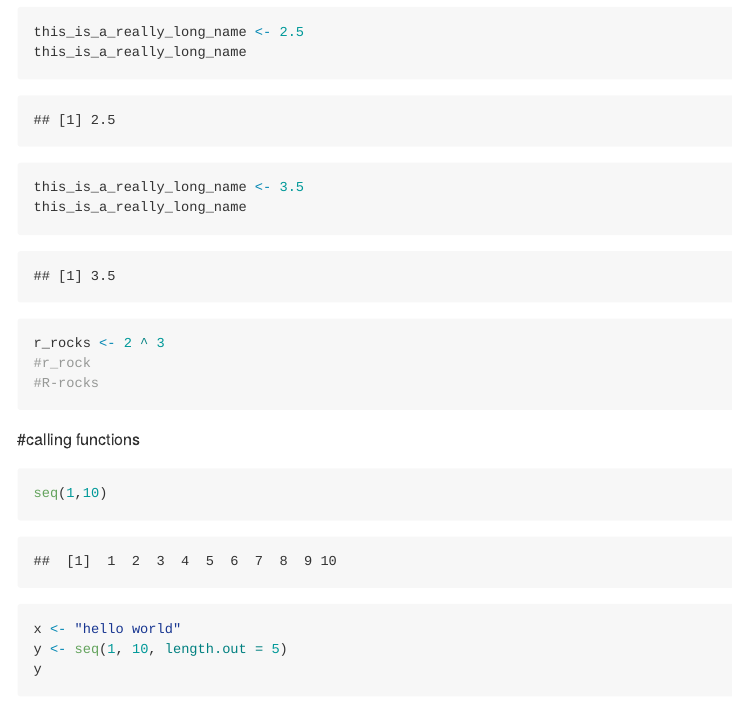
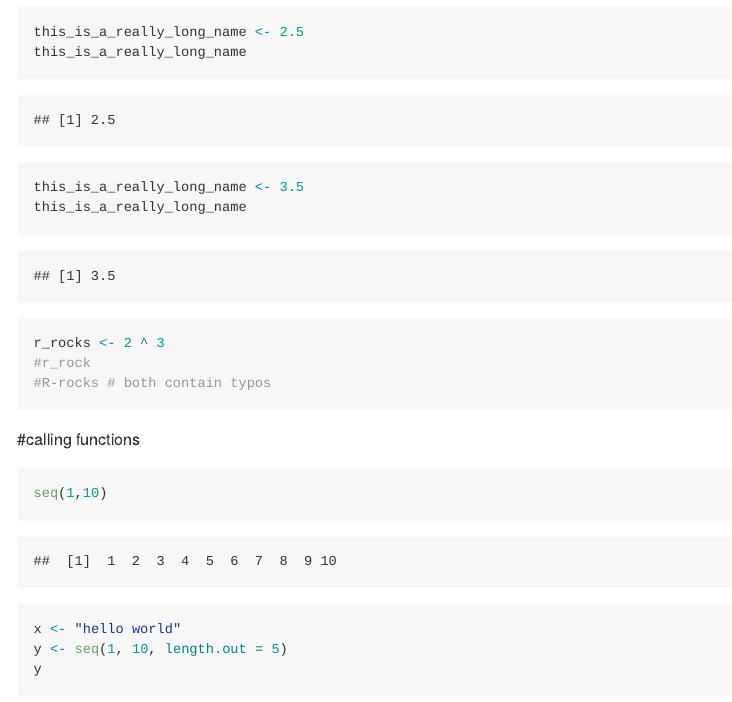
Before and after one commit to UU-PES-Rclub/Rianne, an R Markdown document (ch4/chapter_4_ex.Rmd): the page in a window 1100 px wide, from 790 px down. The pictures show the output file ch4/chapter_4_ex.md that the author committed with the source, drawn offline in the style of GitHub.

Commit message:
please get into git

````diff
--- a/ch4/chapter_4_ex.Rmd
+++ b/ch4/chapter_4_ex.Rmd
@@ -29,7 +29,7 @@ this_is_a_really_long_name
 
 r_rocks <- 2 ^ 3
 #r_rock
-#R-rocks
+#R-rocks # both contain typos
 ```
 #calling functions
 ```{r}
````
Also changed, not shown: ch4/chapter_4_ex.md.
